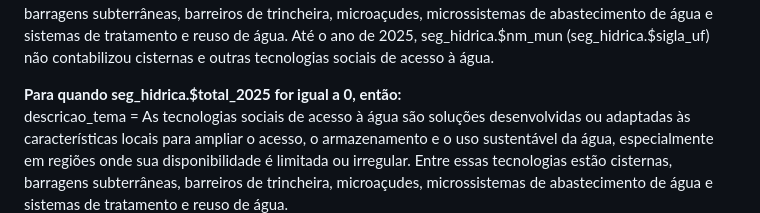
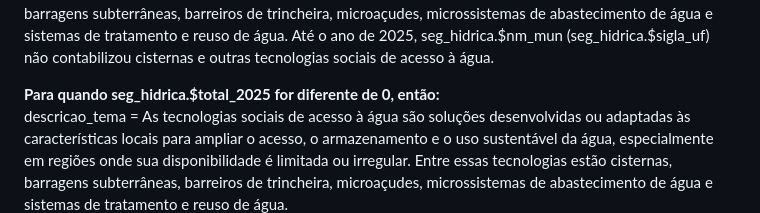
Before and after one commit to OCA-UFCG/Automatic-Reporting, a Markdown page: docs/editorial/7. Segurança Hídrica.md, the part around the change. GitHub-like rendering.

Commit message:
fix(seguranca-hidrica): corrige condição duplicada no bloco introdutório
O segundo bloco "Para quando total_2025..." repetia "igual a 0" em vez
de ser o complemento do primeiro, deixando a condição positiva
inalcançável. Ajusta para "diferente de 0", no mesmo padrão já usado
no bloco de Síntese.

Co-Authored-By: Claude Sonnet 5 <noreply@anthropic.com>

```diff
--- a/docs/editorial/7. Segurança Hídrica.md
+++ b/docs/editorial/7. Segurança Hídrica.md
@@ -1,7 +1,7 @@
 **Para quando seg\_hidrica.$total\_2025 for igual a 0, então:**
 descricao\_tema \= As tecnologias sociais de acesso à água são soluções desenvolvidas ou adaptadas às características locais para ampliar o acesso, o armazenamento e o uso sustentável da água, especialmente em regiões onde sua disponibilidade é limitada ou irregular. Entre essas tecnologias estão cisternas, barragens subterrâneas, barreiros de trincheira, microaçudes, microssistemas de abastecimento de água e sistemas de tratamento e reuso de água. Até o ano de 2025, seg\_hidrica.$nm\_mun (seg\_hidrica.$sigla\_uf) não contabilizou cisternas e outras tecnologias sociais de acesso à água.
 
-**Para quando seg\_hidrica.$total\_2025 for igual a 0, então:**
+**Para quando seg\_hidrica.$total\_2025 for diferente de 0, então:**
 descricao\_tema \= As tecnologias sociais de acesso à água são soluções desenvolvidas ou adaptadas às características locais para ampliar o acesso, o armazenamento e o uso sustentável da água, especialmente em regiões onde sua disponibilidade é limitada ou irregular. Entre essas tecnologias estão cisternas, barragens subterrâneas, barreiros de trincheira, microaçudes, microssistemas de abastecimento de água e sistemas de tratamento e reuso de água.
 
 **Para quando seg\_hidrica.$total\_2010 for diferente de seg\_hidrica.$total\_2020 e seg\_hidrica.$total\_2020 for diferente de seg\_hidrica.$total\_2025, então:**
```
